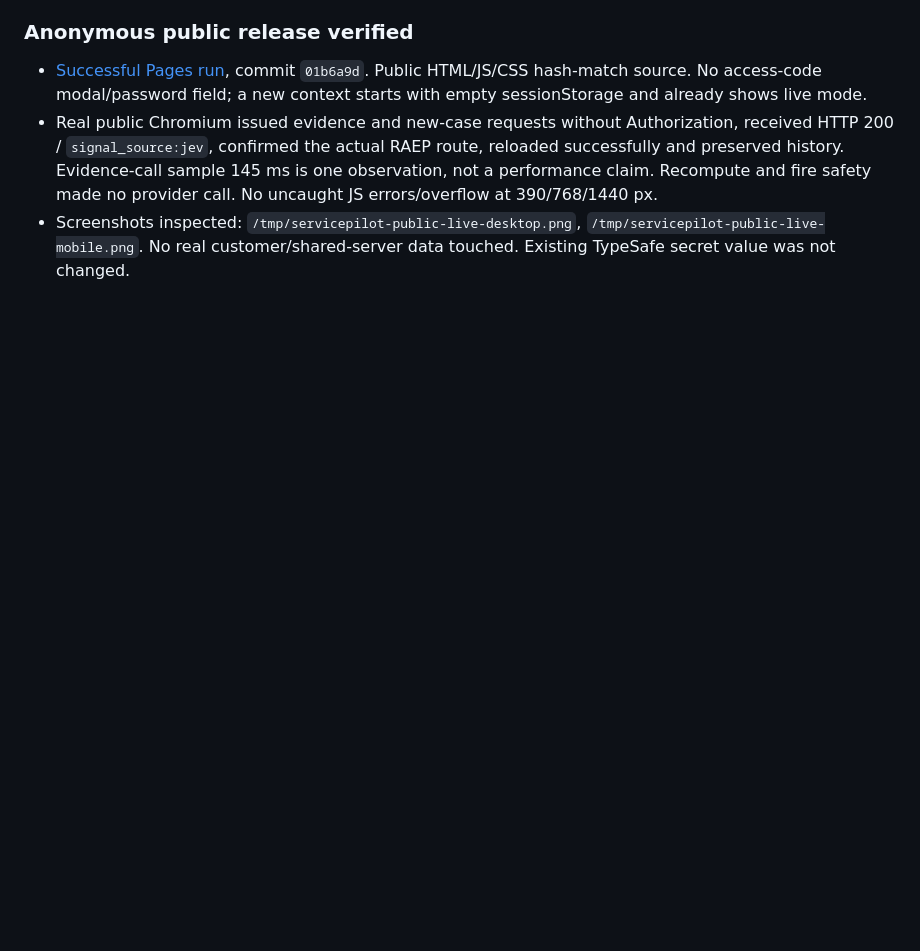
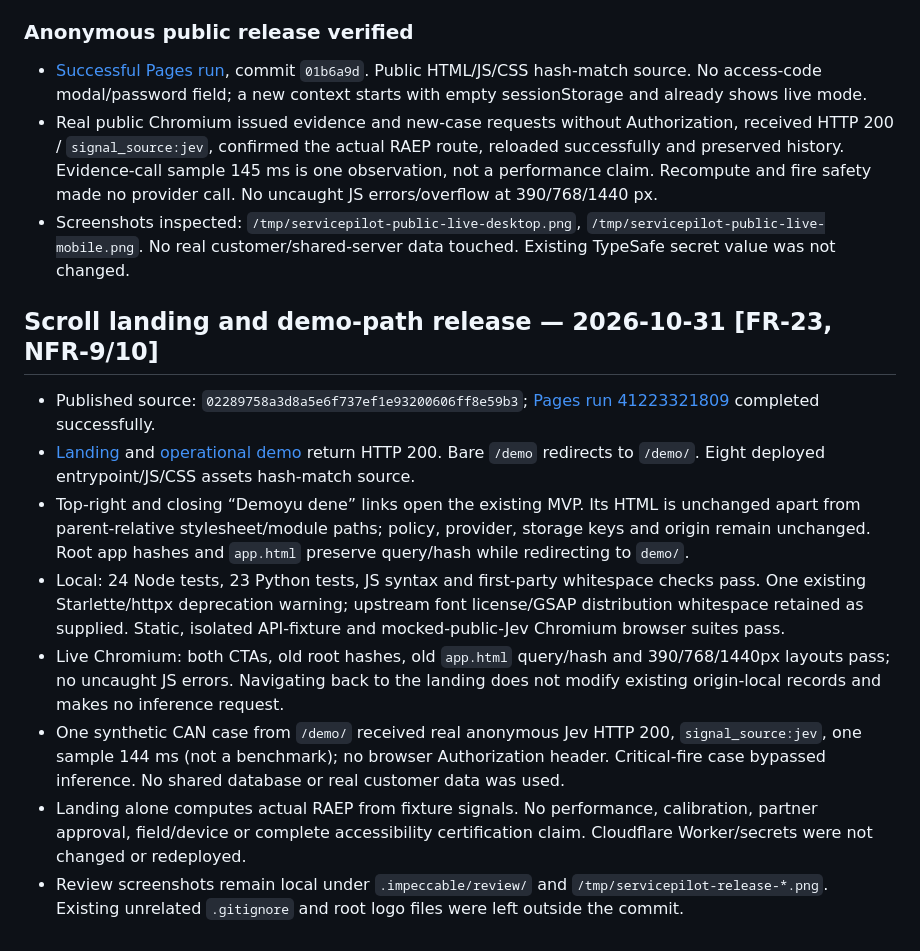
Before and after one commit to AlperKartkaya/ServicePilot, a Markdown page: docs/VALIDATION.md, the part around the change. GitHub-like rendering; blank space fills up the shorter version.

Commit message:
docs(landing): record verified Pages and demo release [FR-23]

```diff
--- a/docs/VALIDATION.md
+++ b/docs/VALIDATION.md
@@ -73,3 +73,14 @@ Supersedes the opt-in/auth parts of the preceding release: the user explicitly w
 - [Successful Pages run](https://github.com/AlperKartkaya/ServicePilot/actions/runs/41059410504), commit `01b6a9d`. Public HTML/JS/CSS hash-match source. No access-code modal/password field; a new context starts with empty sessionStorage and already shows live mode.
 - Real public Chromium issued evidence and new-case requests without Authorization, received HTTP 200 / `signal_source:jev`, confirmed the actual RAEP route, reloaded successfully and preserved history. Evidence-call sample 145 ms is one observation, not a performance claim. Recompute and fire safety made no provider call. No uncaught JS errors/overflow at 390/768/1440 px.
 - Screenshots inspected: `/tmp/servicepilot-public-live-desktop.png`, `/tmp/servicepilot-public-live-mobile.png`. No real customer/shared-server data touched. Existing TypeSafe secret value was not changed.
+
+
+## Scroll landing and demo-path release — 2026-10-31 [FR-23, NFR-9/10]
+- Published source: `02289758a3d8a5e6f737ef1e93200606ff8e59b3`; [Pages run 41223321809](https://github.com/AlperKartkaya/ServicePilot/actions/runs/41223321809) completed successfully.
+- [Landing](https://alperkartkaya.github.io/ServicePilot/) and [operational demo](https://alperkartkaya.github.io/ServicePilot/demo/) return HTTP 200. Bare `/demo` redirects to `/demo/`. Eight deployed entrypoint/JS/CSS assets hash-match source.
+- Top-right and closing “Demoyu dene” links open the existing MVP. Its HTML is unchanged apart from parent-relative stylesheet/module paths; policy, provider, storage keys and origin remain unchanged. Root app hashes and `app.html` preserve query/hash while redirecting to `demo/`.
+- Local: 24 Node tests, 23 Python tests, JS syntax and first-party whitespace checks pass. One existing Starlette/httpx deprecation warning; upstream font license/GSAP distribution whitespace retained as supplied. Static, isolated API-fixture and mocked-public-Jev Chromium browser suites pass.
+- Live Chromium: both CTAs, old root hashes, old `app.html` query/hash and 390/768/1440px layouts pass; no uncaught JS errors. Navigating back to the landing does not modify existing origin-local records and makes no inference request.
+- One synthetic CAN case from `/demo/` received real anonymous Jev HTTP 200, `signal_source:jev`, one sample 144 ms (not a benchmark); no browser Authorization header. Critical-fire case bypassed inference. No shared database or real customer data was used.
+- Landing alone computes actual RAEP from fixture signals. No performance, calibration, partner approval, field/device or complete accessibility certification claim. Cloudflare Worker/secrets were not changed or redeployed.
+- Review screenshots remain local under `.impeccable/review/` and `/tmp/servicepilot-release-*.png`. Existing unrelated `.gitignore` and root logo files were left outside the commit.
```
Also changed, not shown: docs/LANDING.md (+2 -0 lines), specs/PLAN.md (+1 -1 lines).
